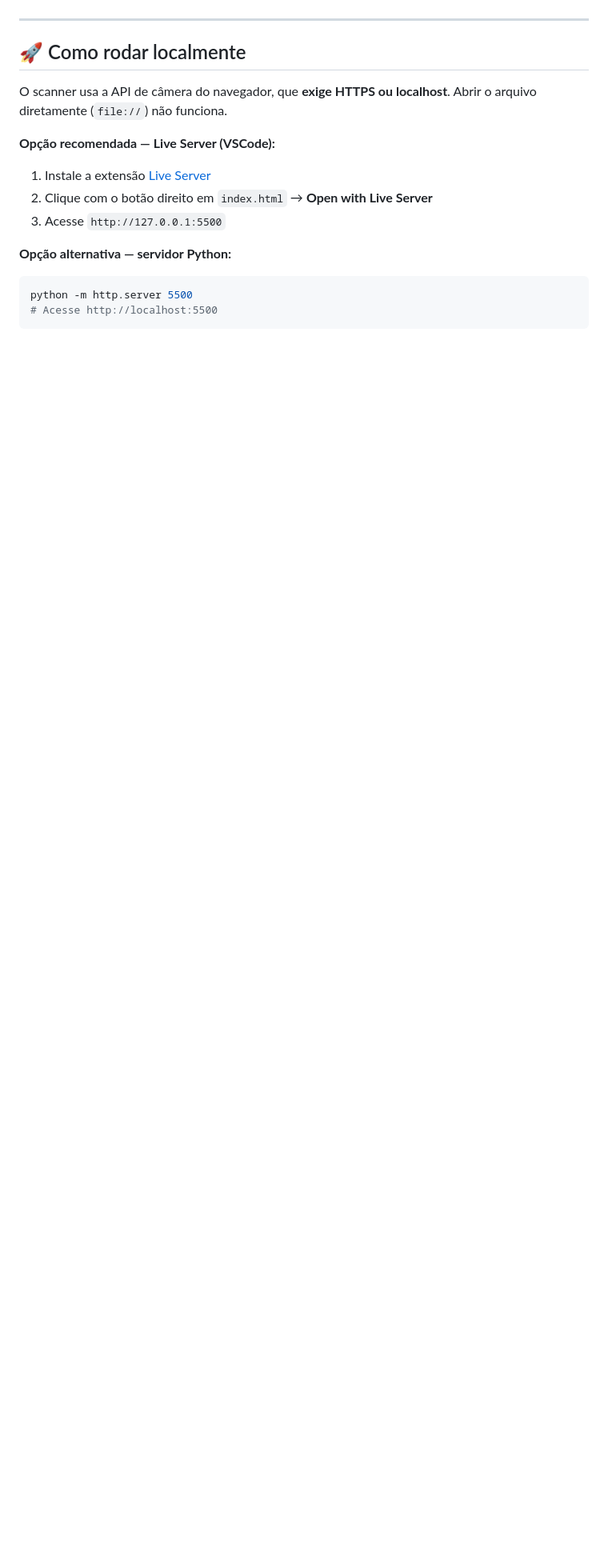
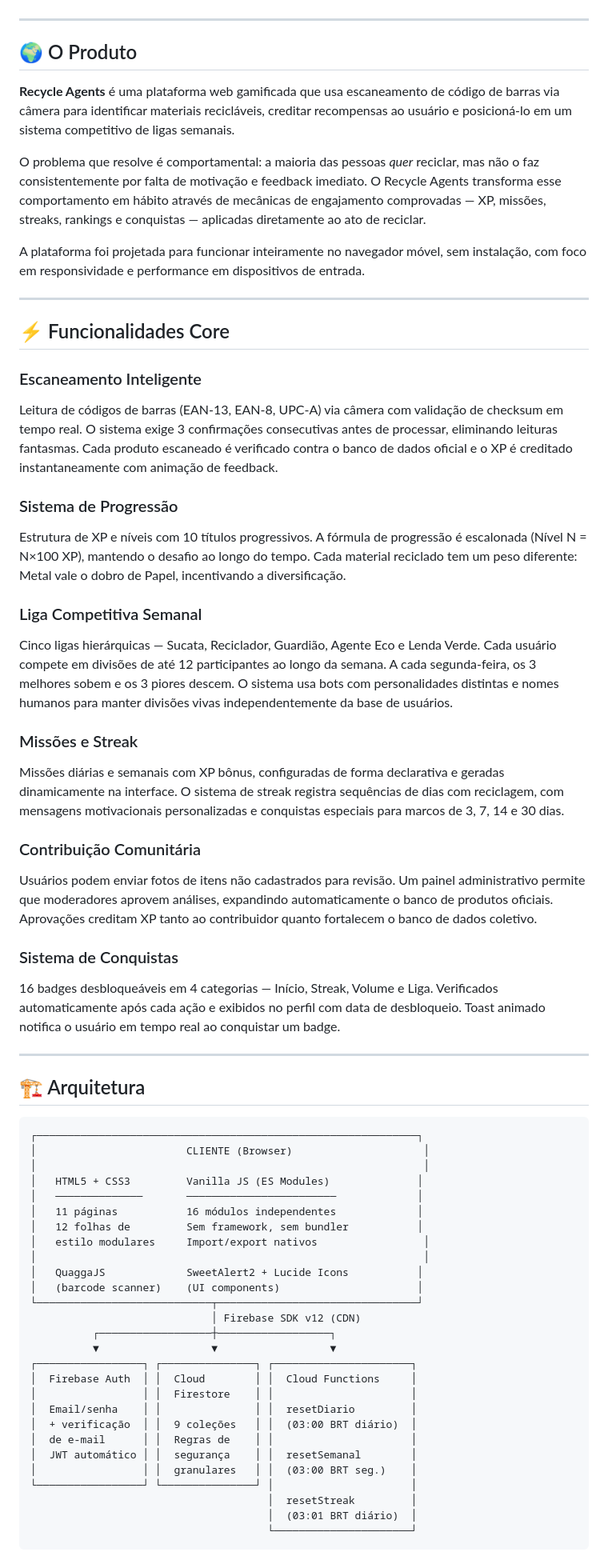
Before and after one commit to MedinaLemos07/Trabalho-CdC, a Markdown page: README.md, the part around one of its changes. Shown at 80% size. GitHub-like rendering; blank space fills up the shorter version.

Commit message:
docs: README profissional

````diff
--- a/README.md
+++ b/README.md
@@ -4,16 +37,67 @@ Aplicativo gamificado de incentivo à reciclagem. Escaneie embalagens, ganhe XP,
 
 ---
 
-## 🚀 Como rodar localmente
+## 🌍 O Produto
 
-O scanner usa a API de câmera do navegador, que **exige HTTPS ou localhost**. Abrir o arquivo diretamente (`file://`) não funciona.
+**Recycle Agents** é uma plataforma web gamificada que usa escaneamento de código de barras via câmera para identificar materiais recicláveis, creditar recompensas ao usuário e posicioná-lo em um sistema competitivo de ligas semanais.
 
-**Opção recomendada — Live Server (VSCode):**
-1. Instale a extensão [Live Server](https://marketplace.visualstudio.com/items?itemName=ritwickdey.LiveServer)
-2. Clique com o botão direito em `index.html` → **Open with Live Server**
-3. Acesse `http://127.0.0.1:5500`
+O problema que resolve é comportamental: a maioria das pessoas *quer* reciclar, mas não o faz consistentemente por falta de motivação e feedback imediato. O Recycle Agents transforma esse comportamento em hábito através de mecânicas de engajamento comprovadas — XP, missões, streaks, rankings e conquistas — aplicadas diretamente ao ato de reciclar.
 
-**Opção alternativa — servidor Python:**
-```bash
-python -m http.server 5500
-# Acesse http://localhost:5500
+A plataforma foi projetada para funcionar inteiramente no navegador móvel, sem instalação, com foco em responsividade e performance em dispositivos de entrada.
+
+---
+
+## ⚡ Funcionalidades Core
+
+### Escaneamento Inteligente
+Leitura de códigos de barras (EAN-13, EAN-8, UPC-A) via câmera com validação de checksum em tempo real. O sistema exige 3 confirmações consecutivas antes de processar, eliminando leituras fantasmas. Cada produto escaneado é verificado contra o banco de dados oficial e o XP é creditado instantaneamente com animação de feedback.
+
+### Sistema de Progressão
+Estrutura de XP e níveis com 10 títulos progressivos. A fórmula de progressão é escalonada (Nível N = N×100 XP), mantendo o desafio ao longo do tempo. Cada material reciclado tem um peso diferente: Metal vale o dobro de Papel, incentivando a diversificação.
+
+### Liga Competitiva Semanal
+Cinco ligas hierárquicas — Sucata, Reciclador, Guardião, Agente Eco e Lenda Verde. Cada usuário compete em divisões de até 12 participantes ao longo da semana. A cada segunda-feira, os 3 melhores sobem e os 3 piores descem. O sistema usa bots com personalidades distintas e nomes humanos para manter divisões vivas independentemente da base de usuários.
+
+### Missões e Streak
+Missões diárias e semanais com XP bônus, configuradas de forma declarativa e geradas dinamicamente na interface. O sistema de streak registra sequências de dias com reciclagem, com mensagens motivacionais personalizadas e conquistas especiais para marcos de 3, 7, 14 e 30 dias.
+
+### Contribuição Comunitária
+Usuários podem enviar fotos de itens não cadastrados para revisão. Um painel administrativo permite que moderadores aprovem análises, expandindo automaticamente o banco de produtos oficiais. Aprovações creditam XP tanto ao contribuidor quanto fortalecem o banco de dados coletivo.
+
+### Sistema de Conquistas
+16 badges desbloqueáveis em 4 categorias — Início, Streak, Volume e Liga. Verificados automaticamente após cada ação e exibidos no perfil com data de desbloqueio. Toast animado notifica o usuário em tempo real ao conquistar um badge.
+
+---
+
+## 🏗️ Arquitetura
+
+```
+┌─────────────────────────────────────────────────────────────┐
+│                        CLIENTE (Browser)                     │
+│                                                              │
+│   HTML5 + CSS3         Vanilla JS (ES Modules)              │
+│   ──────────────       ────────────────────────             │
+│   11 páginas           16 módulos independentes             │
+│   12 folhas de         Sem framework, sem bundler           │
+│   estilo modulares     Import/export nativos                 │
+│                                                              │
+│   QuaggaJS             SweetAlert2 + Lucide Icons           │
+│   (barcode scanner)    (UI components)                      │
+└────────────────────────────┬────────────────────────────────┘
+                             │ Firebase SDK v12 (CDN)
+          ┌──────────────────┼──────────────────┐
+          ▼                  ▼                  ▼
+┌─────────────────┐ ┌───────────────┐ ┌──────────────────────┐
+│  Firebase Auth  │ │  Cloud        │ │  Cloud Functions     │
+│                 │ │  Firestore    │ │                      │
+│  Email/senha    │ │               │ │  resetDiario         │
+│  + verificação  │ │  9 coleções   │ │  (03:00 BRT diário)  │
+│  de e-mail      │ │  Regras de    │ │                      │
+│  JWT automático │ │  segurança    │ │  resetSemanal        │
+│                 │ │  granulares   │ │  (03:00 BRT seg.)    │
+└─────────────────┘ └───────────────┘ │                      │
+                                      │  resetStreak         │
+                                      │  (03:01 BRT diário)  │
+                                      └──────────────────────┘
+```
+
````
Also changed, not shown: other parts of README.md (+147 -161 lines).
